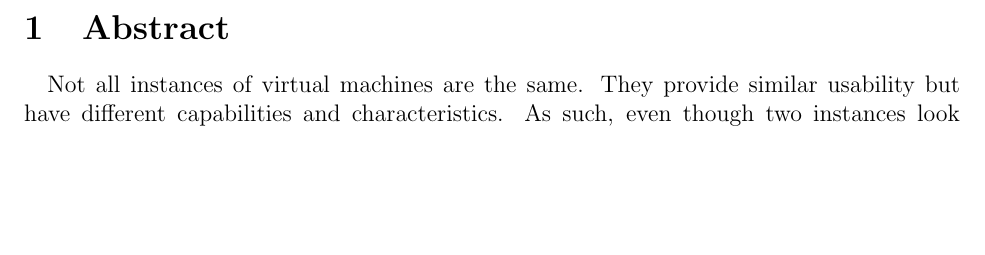
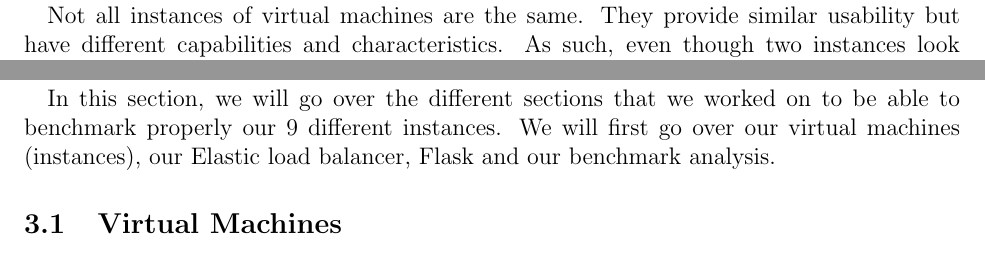
Before and after one commit to ghadesi/LOG8415---Advanced-Concepts-in-Cloud-Computing, a LaTeX problem sheet (Assignment 1/report-in-latex.tex): part of page 2 of 3 before the commit and two parts of pages 2 and 4 of 4 after it, the two joined at a grey line, cut at the place of the change, the shorter picture padded with empty space. Compiled offline with pdfLaTeX.

Commit message:
beginning of methodology

```diff
--- a/Assignment 1/report-in-latex.tex
+++ b/Assignment 1/report-in-latex.tex
@@ -74,4 +74,15 @@
 
 	\pagebreak
 
+
+\section{Methodology} \label{sec:methodology}
+	\paragraph{} In this section, we will go over the different sections that we
+	worked on to be able to benchmark properly our 9 different instances. We will first
+	go over our virtual machines (instances), our  Elastic load balancer, Flask and
+	our benchmark analysis.
+
+	\subsection{Virtual Machines}
+		\paragraph{}
+		\cite{2}\bigskip
+
 \end{document}
```
